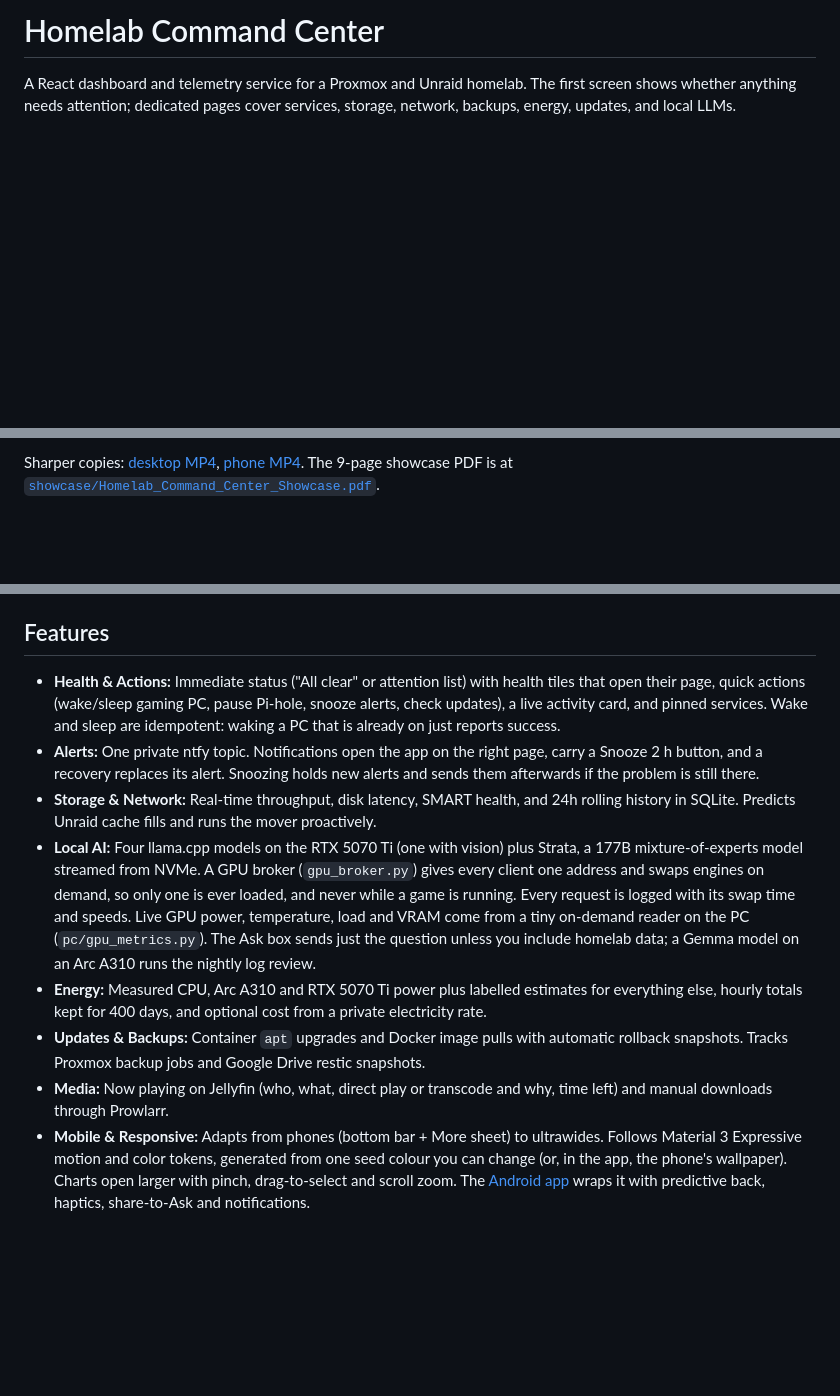
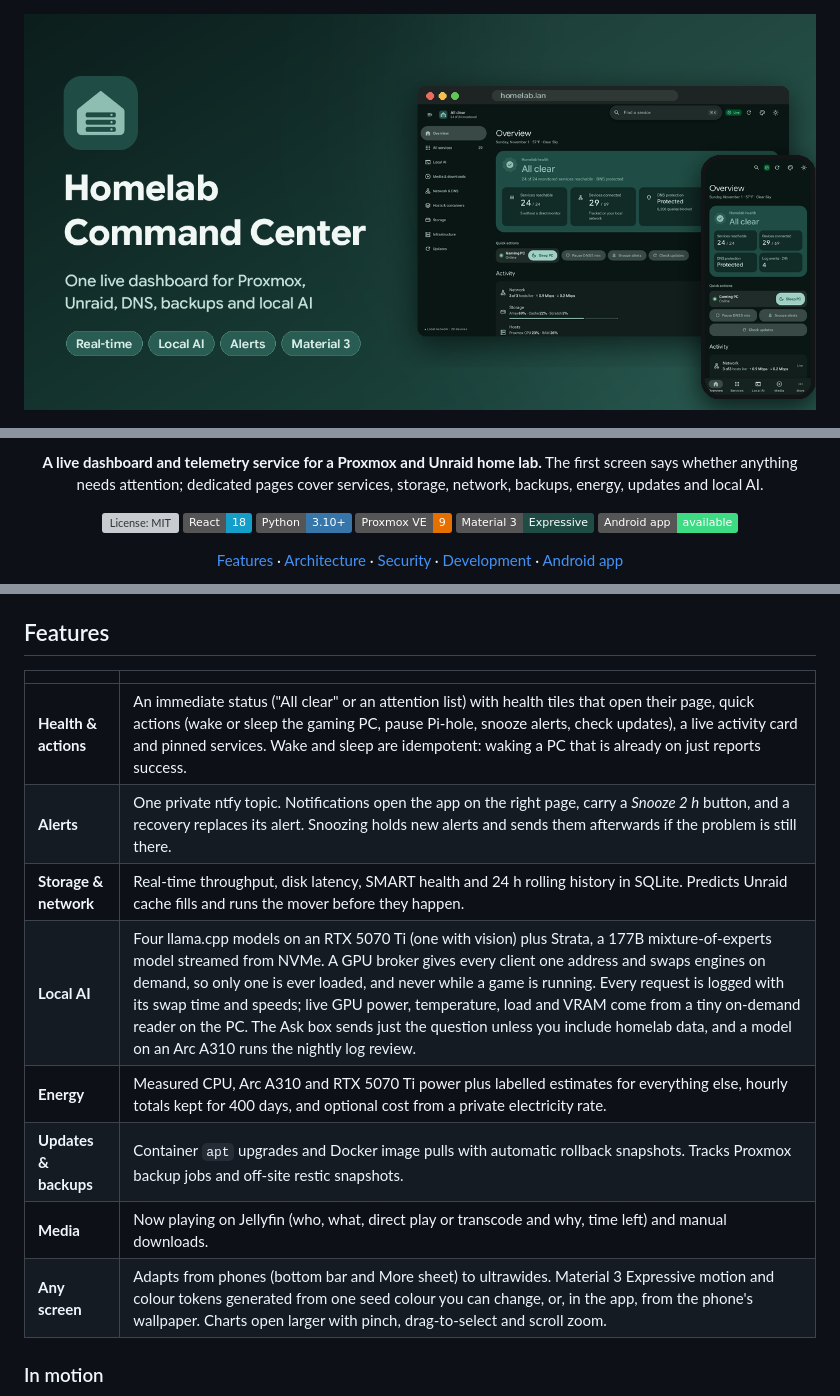
Before and after one commit to roneill2000/homelab-dashboard, a Markdown page: README.md, 3 parts joined by grey strips. GitHub-like rendering; pictures changed too: showcase/banner.png (added); badges without logos; blank space fills up the shorter version; grey boxes are pictures that could not be loaded.

Commit message:
docs: banner, badges, desktop gallery, walkthrough poster, architecture diagram, tech stack; add LICENSE file

```diff
--- a/README.md
+++ b/README.md
@@ -1,4 +1,4 @@
-# Homelab Command Center
+<div align="center">
 
-A React dashboard and telemetry service for a Proxmox and Unraid homelab. The first screen shows whether anything needs attention; dedicated pages cover services, storage, network, backups, energy, updates, and local LLMs.
+<img src="showcase/banner.png" alt="Homelab Command Center" />
 
@@ -6,2 +6,15 @@ A React dashboard and telemetry service for a Proxmox and Unraid homelab. The fi
 
-Sharper copies: [desktop MP4](showcase/motion-desktop.mp4), [phone MP4](showcase/motion-phone.mp4). The 9-page showcase PDF is at [`showcase/Homelab_Command_Center_Showcase.pdf`](showcase/Homelab_Command_Center_Showcase.pdf).
+**A live dashboard and telemetry service for a Proxmox and Unraid home lab.**
+The first screen says whether anything needs attention; dedicated pages cover services, storage, network, backups, energy, updates and local AI.
+
+[![License: MIT](https://img.shields.io/github/license/roneill2000/homelab-dashboard?color=blue)](LICENSE)
+[![React 18](https://img.shields.io/badge/React-18-149ECA?logo=react&logoColor=white)](#tech-stack)
+[![Python 3](https://img.shields.io/badge/Python-3.10%2B-3776AB?logo=python&logoColor=white)](#tech-stack)
+[![Proxmox VE](https://img.shields.io/badge/Proxmox_VE-9-E57000?logo=proxmox&logoColor=white)](#architecture)
+[![Material 3 Expressive](https://img.shields.io/badge/Material_3-Expressive-1f4d45?logo=materialdesign&logoColor=white)](#features)
+[![Android app](https://img.shields.io/badge/Android_app-available-3DDC84?logo=android&logoColor=white)](https://github.com/roneill2000/homelab-android)
+
+[Features](#features) · [Architecture](#architecture) · [Security](#security) · [Development](#development) · [Android app](https://github.com/roneill2000/homelab-android)
+
+</div>
+
@@ -8,13 +26,17 @@ Sharper copies: [desktop MP4](showcase/motion-desktop.mp4), [phone MP4](showcase
 
 ## Features
 
-- **Health & Actions:** Immediate status ("All clear" or attention list) with health tiles that open their page, quick actions (wake/sleep gaming PC, pause Pi-hole, snooze alerts, check updates), a live activity card, and pinned services. Wake and sleep are idempotent: waking a PC that is already on just reports success.
-- **Alerts:** One private ntfy topic. Notifications open the app on the right page, carry a Snooze 2 h button, and a recovery replaces its alert. Snoozing holds new alerts and sends them afterwards if the problem is still there.
-- **Storage & Network:** Real-time throughput, disk latency, SMART health, and 24h rolling history in SQLite. Predicts Unraid cache fills and runs the mover proactively.
-- **Local AI:** Four llama.cpp models on the RTX 5070 Ti (one with vision) plus Strata, a 177B mixture-of-experts model streamed from NVMe. A GPU broker (`gpu_broker.py`) gives every client one address and swaps engines on demand, so only one is ever loaded, and never while a game is running. Every request is logged with its swap time and speeds. Live GPU power, temperature, load and VRAM come from a tiny on-demand reader on the PC (`pc/gpu_metrics.py`). The Ask box sends just the question unless you include homelab data; a Gemma model on an Arc A310 runs the nightly log review.
-- **Energy:** Measured CPU, Arc A310 and RTX 5070 Ti power plus labelled estimates for everything else, hourly totals kept for 400 days, and optional cost from a private electricity rate.
-- **Updates & Backups:** Container `apt` upgrades and Docker image pulls with automatic rollback snapshots. Tracks Proxmox backup jobs and Google Drive restic snapshots.
-- **Media:** Now playing on Jellyfin (who, what, direct play or transcode and why, time left) and manual downloads through Prowlarr.
-- **Mobile & Responsive:** Adapts from phones (bottom bar + More sheet) to ultrawides. Follows Material 3 Expressive motion and color tokens, generated from one seed colour you can change (or, in the app, the phone's wallpaper). Charts open larger with pinch, drag-to-select and scroll zoom. The [Android app](https://github.com/roneill2000/homelab-android) wraps it with predictive back, haptics, share-to-Ask and notifications.
+| | |
+|---|---|
+| **Health & actions** | An immediate status ("All clear" or an attention list) with health tiles that open their page, quick actions (wake or sleep the gaming PC, pause Pi-hole, snooze alerts, check updates), a live activity card and pinned services. Wake and sleep are idempotent: waking a PC that is already on just reports success. |
+| **Alerts** | One private ntfy topic. Notifications open the app on the right page, carry a *Snooze 2 h* button, and a recovery replaces its alert. Snoozing holds new alerts and sends them afterwards if the problem is still there. |
+| **Storage & network** | Real-time throughput, disk latency, SMART health and 24 h rolling history in SQLite. Predicts Unraid cache fills and runs the mover before they happen. |
+| **Local AI** | Four llama.cpp models on an RTX 5070 Ti (one with vision) plus Strata, a 177B mixture-of-experts model streamed from NVMe. A GPU broker gives every client one address and swaps engines on demand, so only one is ever loaded, and never while a game is running. Every request is logged with its swap time and speeds; live GPU power, temperature, load and VRAM come from a tiny on-demand reader on the PC. The Ask box sends just the question unless you include homelab data, and a model on an Arc A310 runs the nightly log review. |
+| **Energy** | Measured CPU, Arc A310 and RTX 5070 Ti power plus labelled estimates for everything else, hourly totals kept for 400 days, and optional cost from a private electricity rate. |
+| **Updates & backups** | Container `apt` upgrades and Docker image pulls with automatic rollback snapshots. Tracks Proxmox backup jobs and off-site restic snapshots. |
+| **Media** | Now playing on Jellyfin (who, what, direct play or transcode and why, time left) and manual downloads. |
+| **Any screen** | Adapts from phones (bottom bar and More sheet) to ultrawides. Material 3 Expressive motion and colour tokens generated from one seed colour you can change, or, in the app, from the phone's wallpaper. Charts open larger with pinch, drag-to-select and scroll zoom. |
+
+### In motion
 
 <p align="center">
```
Also changed, not shown: other parts of README.md (+72 -19 lines), showcase/gallery-desktop.png (added), showcase/walkthrough-poster.png (added), 1 other file.
